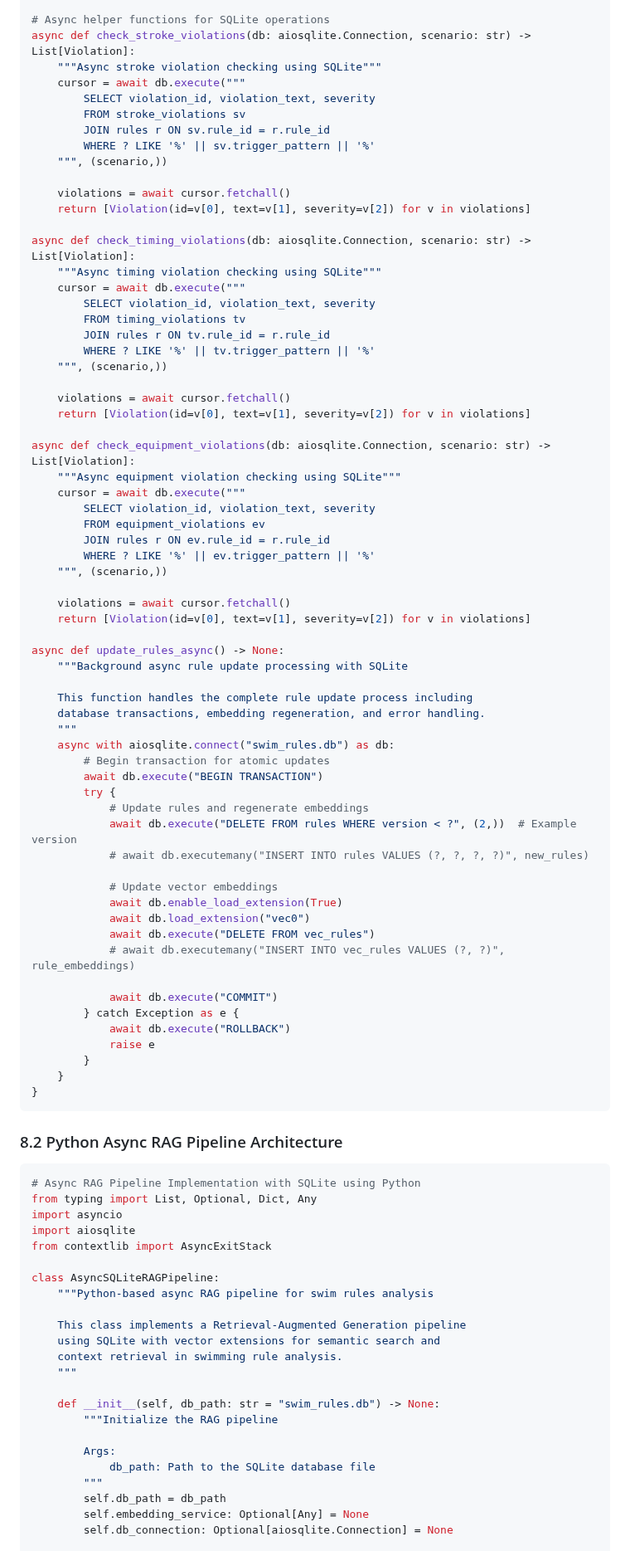
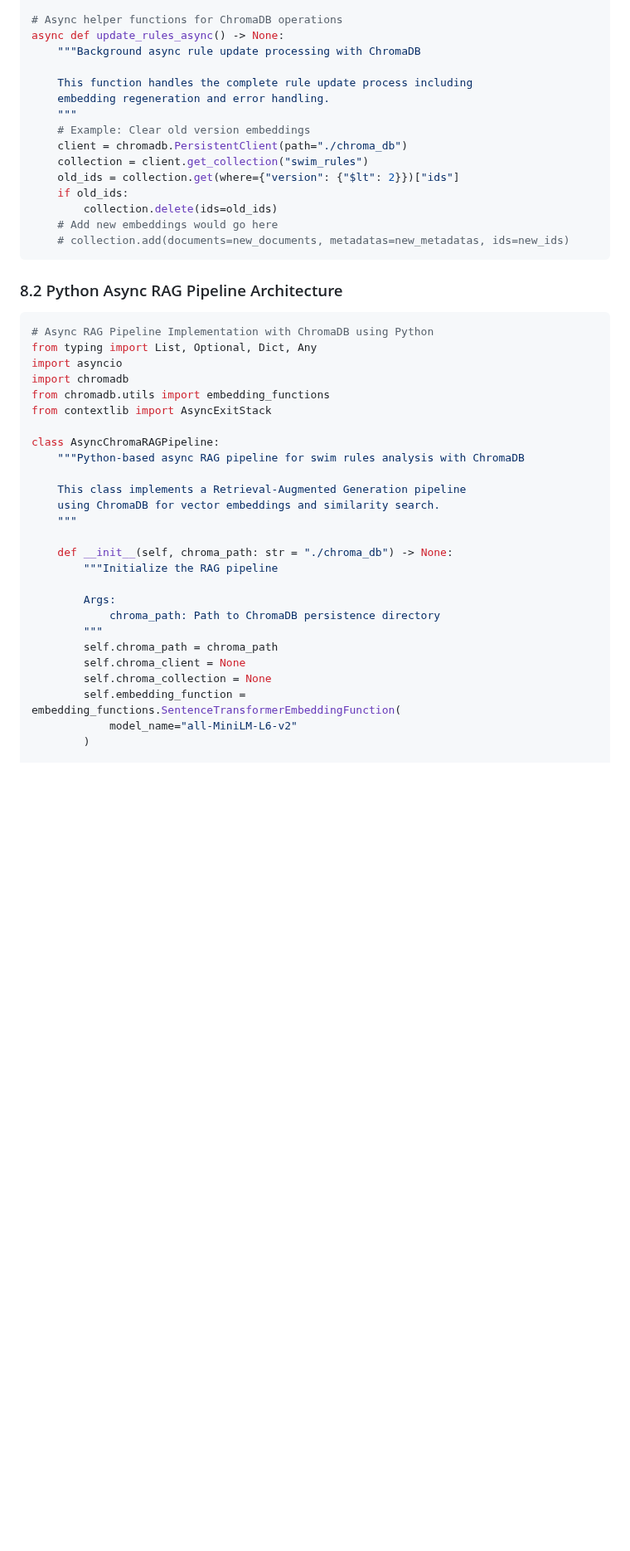
Before and after one commit to jimthompson5802/mcp_testlab, a Markdown page: mcp-swimrules/product_requirements_doc.md, the part around one of its changes. Shown at 83% size. GitHub-like rendering; blank space fills up the shorter version.

Commit message:
feat: migrate from SQLite to ChromaDB for vector embeddings and similarity search

````diff
--- a/mcp-swimrules/product_requirements_doc.md
+++ b/mcp-swimrules/product_requirements_doc.md
@@ -831,97 +783,51 @@ async def background_update_rules() -> UpdateStatus:
     task = asyncio.create_task(update_rules_async())
     return {"status": "processing", "task_id": id(task)}
 
-# Async helper functions for SQLite operations
-async def check_stroke_violations(db: aiosqlite.Connection, scenario: str) -> List[Violation]:
-    """Async stroke violation checking using SQLite"""
-    cursor = await db.execute("""
-        SELECT violation_id, violation_text, severity
-        FROM stroke_violations sv
-        JOIN rules r ON sv.rule_id = r.rule_id
-        WHERE ? LIKE '%' || sv.trigger_pattern || '%'
-    """, (scenario,))
-
-    violations = await cursor.fetchall()
-    return [Violation(id=v[0], text=v[1], severity=v[2]) for v in violations]
-
-async def check_timing_violations(db: aiosqlite.Connection, scenario: str) -> List[Violation]:
-    """Async timing violation checking using SQLite"""
-    cursor = await db.execute("""
-        SELECT violation_id, violation_text, severity
-        FROM timing_violations tv
-        JOIN rules r ON tv.rule_id = r.rule_id
-        WHERE ? LIKE '%' || tv.trigger_pattern || '%'
-    """, (scenario,))
-
-    violations = await cursor.fetchall()
-    return [Violation(id=v[0], text=v[1], severity=v[2]) for v in violations]
-
-async def check_equipment_violations(db: aiosqlite.Connection, scenario: str) -> List[Violation]:
-    """Async equipment violation checking using SQLite"""
-    cursor = await db.execute("""
-        SELECT violation_id, violation_text, severity
-        FROM equipment_violations ev
-        JOIN rules r ON ev.rule_id = r.rule_id
-        WHERE ? LIKE '%' || ev.trigger_pattern || '%'
-    """, (scenario,))
-
-    violations = await cursor.fetchall()
-    return [Violation(id=v[0], text=v[1], severity=v[2]) for v in violations]
-
+# Async helper functions for ChromaDB operations
 async def update_rules_async() -> None:
-    """Background async rule update processing with SQLite
+    """Background async rule update processing with ChromaDB
 
     This function handles the complete rule update process including
-    database transactions, embedding regeneration, and error handling.
+    embedding regeneration and error handling.
     """
-    async with aiosqlite.connect("swim_rules.db") as db:
-        # Begin transaction for atomic updates
-        await db.execute("BEGIN TRANSACTION")
-        try {
-            # Update rules and regenerate embeddings
-            await db.execute("DELETE FROM rules WHERE version < ?", (2,))  # Example version
-            # await db.executemany("INSERT INTO rules VALUES (?, ?, ?, ?)", new_rules)
-
-            # Update vector embeddings
-            await db.enable_load_extension(True)
-            await db.load_extension("vec0")
-            await db.execute("DELETE FROM vec_rules")
-            # await db.executemany("INSERT INTO vec_rules VALUES (?, ?)", rule_embeddings)
-
-            await db.execute("COMMIT")
-        } catch Exception as e {
-            await db.execute("ROLLBACK")
-            raise e
-        }
-    }
-}
+    # Example: Clear old version embeddings
+    client = chromadb.PersistentClient(path="./chroma_db")
+    collection = client.get_collection("swim_rules")
+    old_ids = collection.get(where={"version": {"$lt": 2}})["ids"]
+    if old_ids:
+        collection.delete(ids=old_ids)
+    # Add new embeddings would go here
+    # collection.add(documents=new_documents, metadatas=new_metadatas, ids=new_ids)
 ```
 
 ### 8.2 Python Async RAG Pipeline Architecture
 
 ```python
-# Async RAG Pipeline Implementation with SQLite using Python
+# Async RAG Pipeline Implementation with ChromaDB using Python
 from typing import List, Optional, Dict, Any
 import asyncio
-import aiosqlite
+import chromadb
+from chromadb.utils import embedding_functions
 from contextlib import AsyncExitStack
 
-class AsyncSQLiteRAGPipeline:
-    """Python-based async RAG pipeline for swim rules analysis
+class AsyncChromaRAGPipeline:
+    """Python-based async RAG pipeline for swim rules analysis with ChromaDB
 
     This class implements a Retrieval-Augmented Generation pipeline
-    using SQLite with vector extensions for semantic search and
-    context retrieval in swimming rule analysis.
+    using ChromaDB for vector embeddings and similarity search.
     """
 
-    def __init__(self, db_path: str = "swim_rules.db") -> None:
+    def __init__(self, chroma_path: str = "./chroma_db") -> None:
         """Initialize the RAG pipeline
 
         Args:
-            db_path: Path to the SQLite database file
+            chroma_path: Path to ChromaDB persistence directory
         """
-        self.db_path = db_path
-        self.embedding_service: Optional[Any] = None
-        self.db_connection: Optional[aiosqlite.Connection] = None
+        self.chroma_path = chroma_path
+        self.chroma_client = None
+        self.chroma_collection = None
+        self.embedding_function = embedding_functions.SentenceTransformerEmbeddingFunction(
+            model_name="all-MiniLM-L6-v2"
+        )
 
     async def __aenter__(self):
````
Also changed, not shown: other parts of mcp-swimrules/product_requirements_doc.md (+214 -283 lines).
